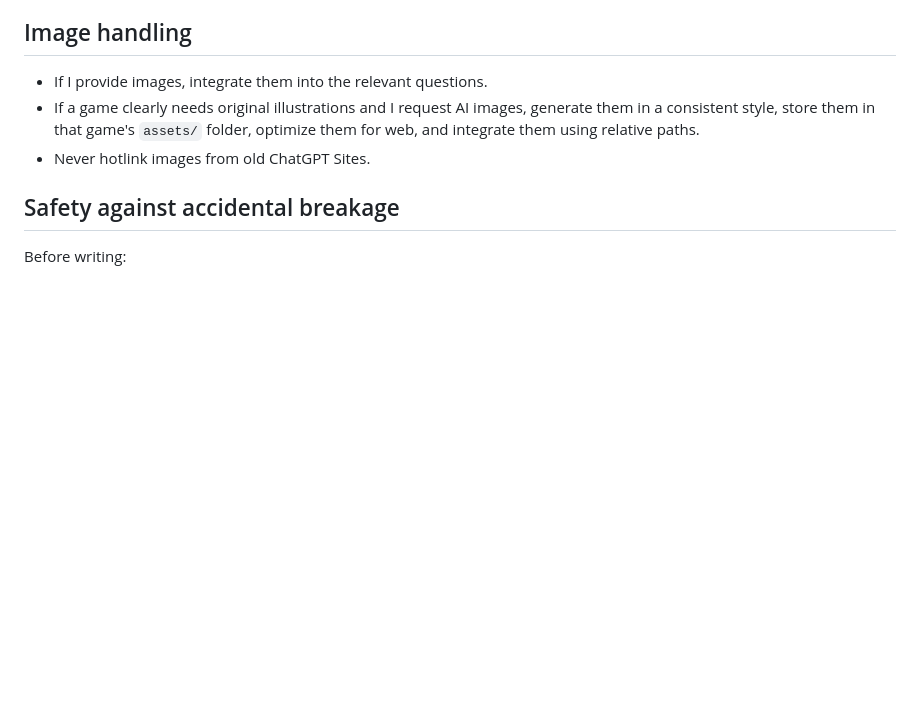
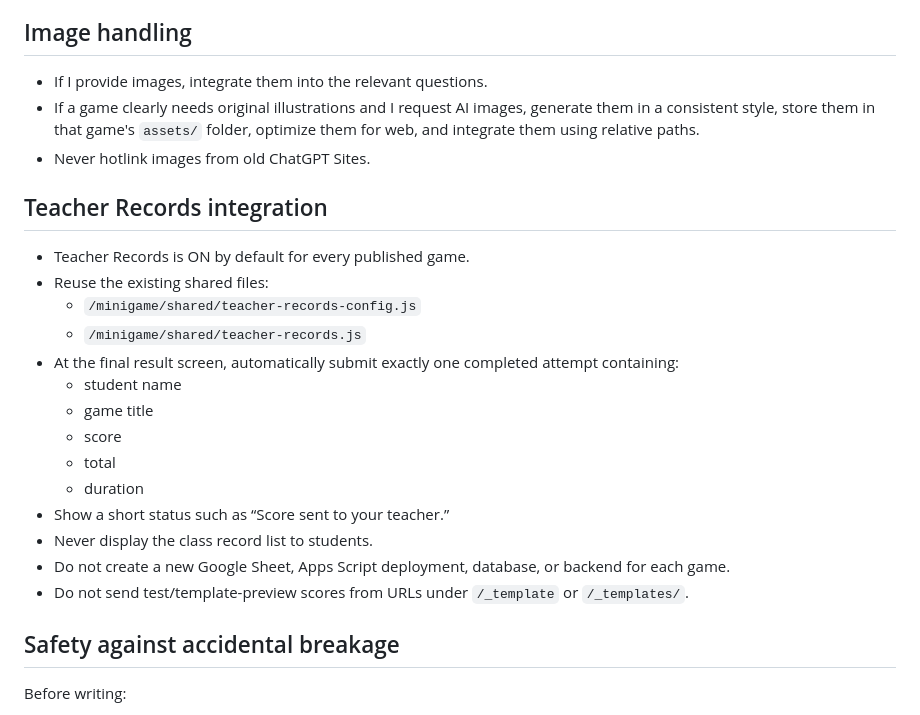
Before and after one commit to acquaday14-arch/minigame, a Markdown page: ONE_CLICK_PROMPT.md, the part around the change. GitHub-like rendering; blank space fills up the shorter version.

Commit message:
Make Teacher Records automatic in one-click game workflow

```diff
--- a/ONE_CLICK_PROMPT.md
+++ b/ONE_CLICK_PROMPT.md
@@ -57,6 +57,22 @@ Unless I ask for another style, make the game feel like the two saved reference
 - If a game clearly needs original illustrations and I request AI images, generate them in a consistent style, store them in that game's `assets/` folder, optimize them for web, and integrate them using relative paths.
 - Never hotlink images from old ChatGPT Sites.
 
+## Teacher Records integration
+- Teacher Records is ON by default for every published game.
+- Reuse the existing shared files:
+  - `/minigame/shared/teacher-records-config.js`
+  - `/minigame/shared/teacher-records.js`
+- At the final result screen, automatically submit exactly one completed attempt containing:
+  - student name
+  - game title
+  - score
+  - total
+  - duration
+- Show a short status such as “Score sent to your teacher.”
+- Never display the class record list to students.
+- Do not create a new Google Sheet, Apps Script deployment, database, or backend for each game.
+- Do not send test/template-preview scores from URLs under `/_template` or `/_templates/`.
+
 ## Safety against accidental breakage
 Before writing:
 1. Read the repository guides and selected template.
```
